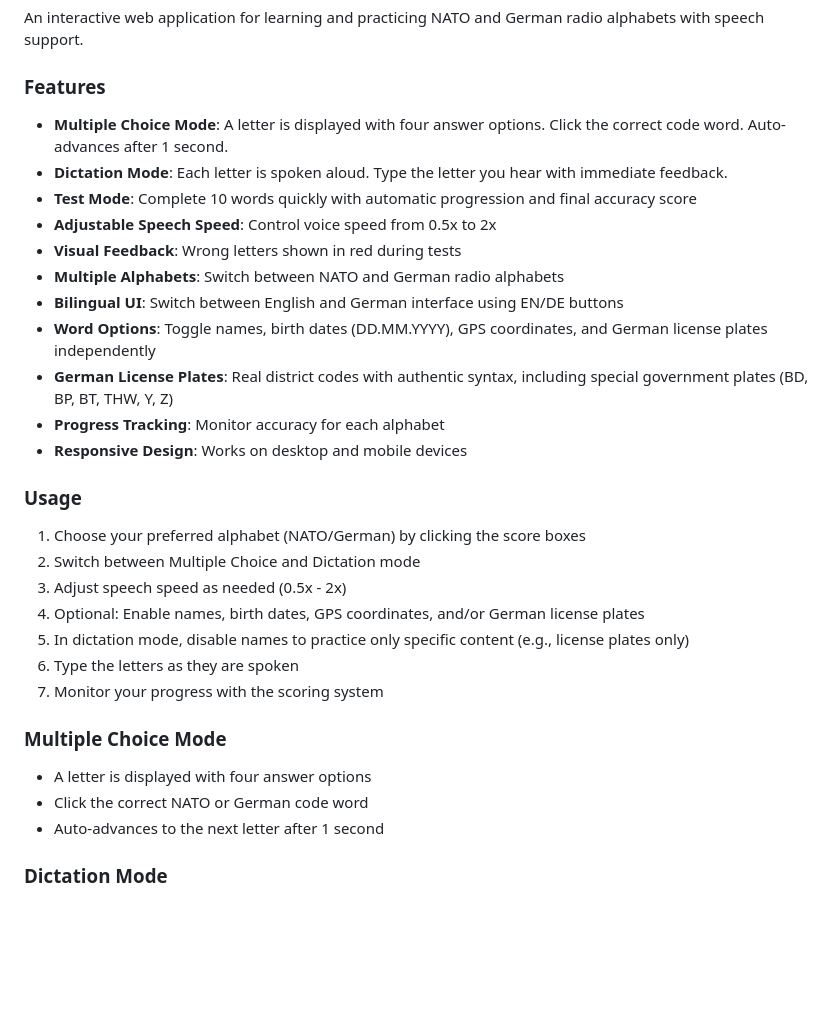
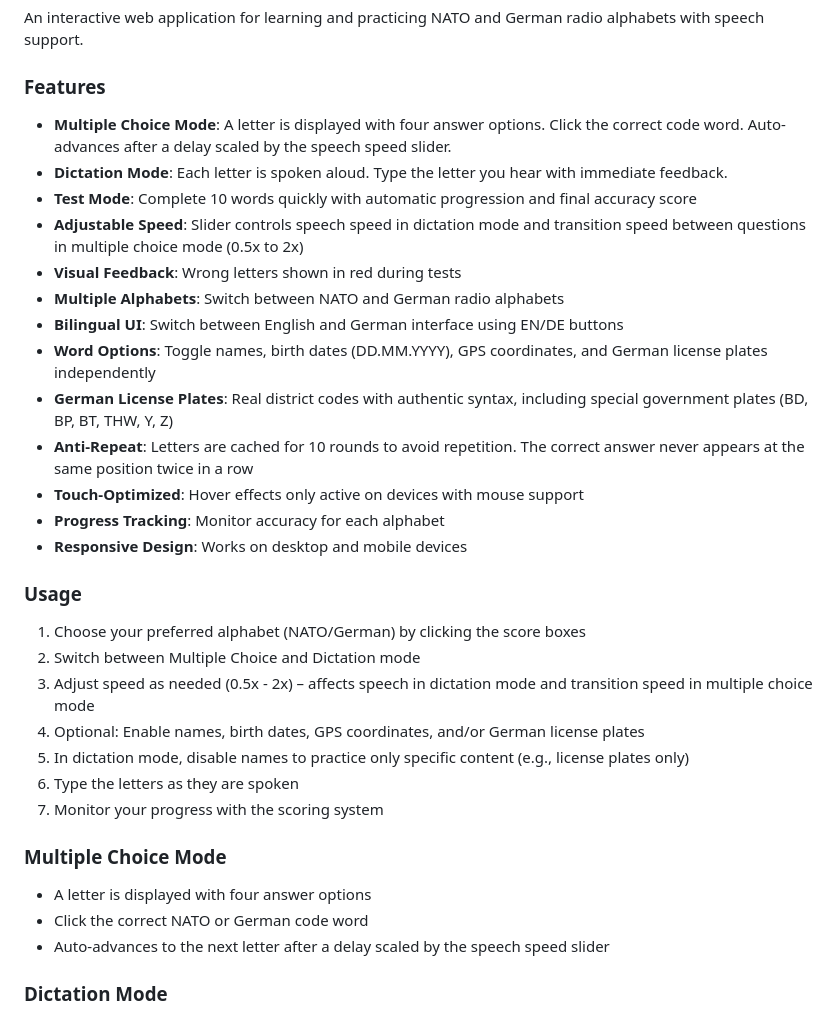
Before and after one commit to Wlanfr3ak/nato-alphabet-trainer, a Markdown page: README.md, the part around one of its changes. Drawn GitHub-style; blank space fills up the shorter version.

```diff
--- a/README.md
+++ b/README.md
@@ -11,22 +11,24 @@ Test it: https://dl9fhx.de/trainer/
 An interactive web application for learning and practicing NATO and German radio alphabets with speech support.
 
 ### Features
-- **Multiple Choice Mode**: A letter is displayed with four answer options. Click the correct code word. Auto-advances after 1 second.
+- **Multiple Choice Mode**: A letter is displayed with four answer options. Click the correct code word. Auto-advances after a delay scaled by the speech speed slider.
 - **Dictation Mode**: Each letter is spoken aloud. Type the letter you hear with immediate feedback.
 - **Test Mode**: Complete 10 words quickly with automatic progression and final accuracy score
-- **Adjustable Speech Speed**: Control voice speed from 0.5x to 2x
+- **Adjustable Speed**: Slider controls speech speed in dictation mode and transition speed between questions in multiple choice mode (0.5x to 2x)
 - **Visual Feedback**: Wrong letters shown in red during tests
 - **Multiple Alphabets**: Switch between NATO and German radio alphabets
 - **Bilingual UI**: Switch between English and German interface using EN/DE buttons
 - **Word Options**: Toggle names, birth dates (DD.MM.YYYY), GPS coordinates, and German license plates independently
 - **German License Plates**: Real district codes with authentic syntax, including special government plates (BD, BP, BT, THW, Y, Z)
+- **Anti-Repeat**: Letters are cached for 10 rounds to avoid repetition. The correct answer never appears at the same position twice in a row
+- **Touch-Optimized**: Hover effects only active on devices with mouse support
 - **Progress Tracking**: Monitor accuracy for each alphabet
 - **Responsive Design**: Works on desktop and mobile devices
 
 ### Usage
 1. Choose your preferred alphabet (NATO/German) by clicking the score boxes
 2. Switch between Multiple Choice and Dictation mode
-3. Adjust speech speed as needed (0.5x - 2x)
+3. Adjust speed as needed (0.5x - 2x) – affects speech in dictation mode and transition speed in multiple choice mode
 4. Optional: Enable names, birth dates, GPS coordinates, and/or German license plates
 5. In dictation mode, disable names to practice only specific content (e.g., license plates only)
 6. Type the letters as they are spoken
@@ -35,7 +37,7 @@ An interactive web application for learning and practicing NATO and German radio
 ### Multiple Choice Mode
 - A letter is displayed with four answer options
 - Click the correct NATO or German code word
-- Auto-advances to the next letter after 1 second
+- Auto-advances to the next letter after a delay scaled by the speech speed slider
 
 ### Dictation Mode
 - Each letter is spoken aloud
```
Also changed, not shown: other parts of README.md (+6 -4 lines).
